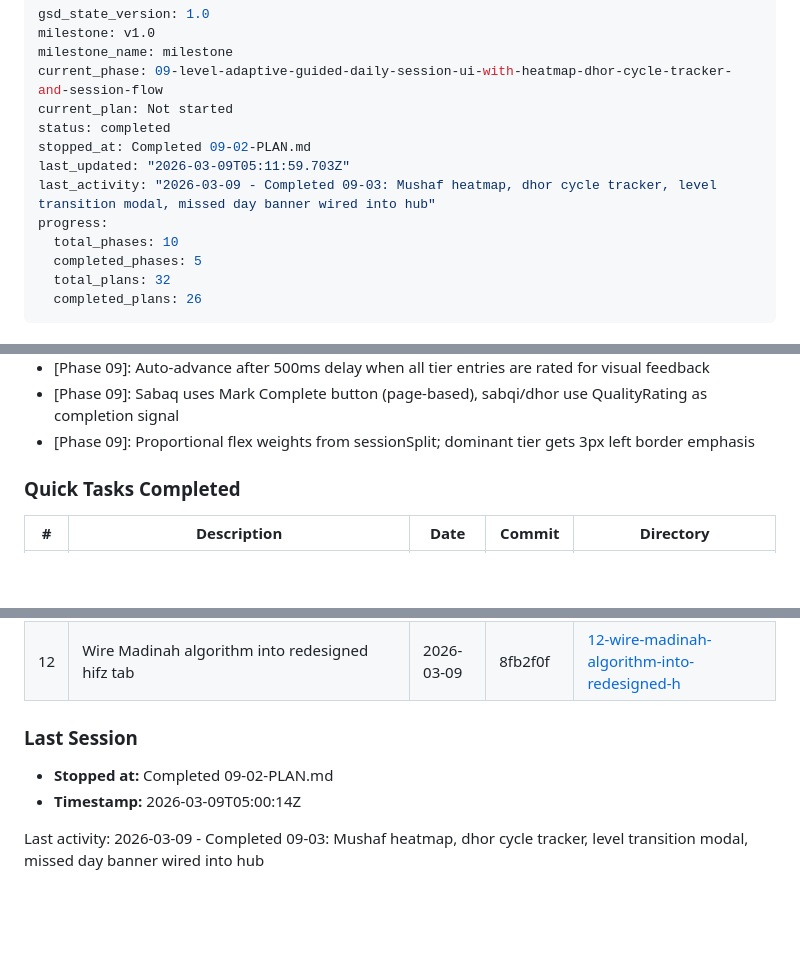
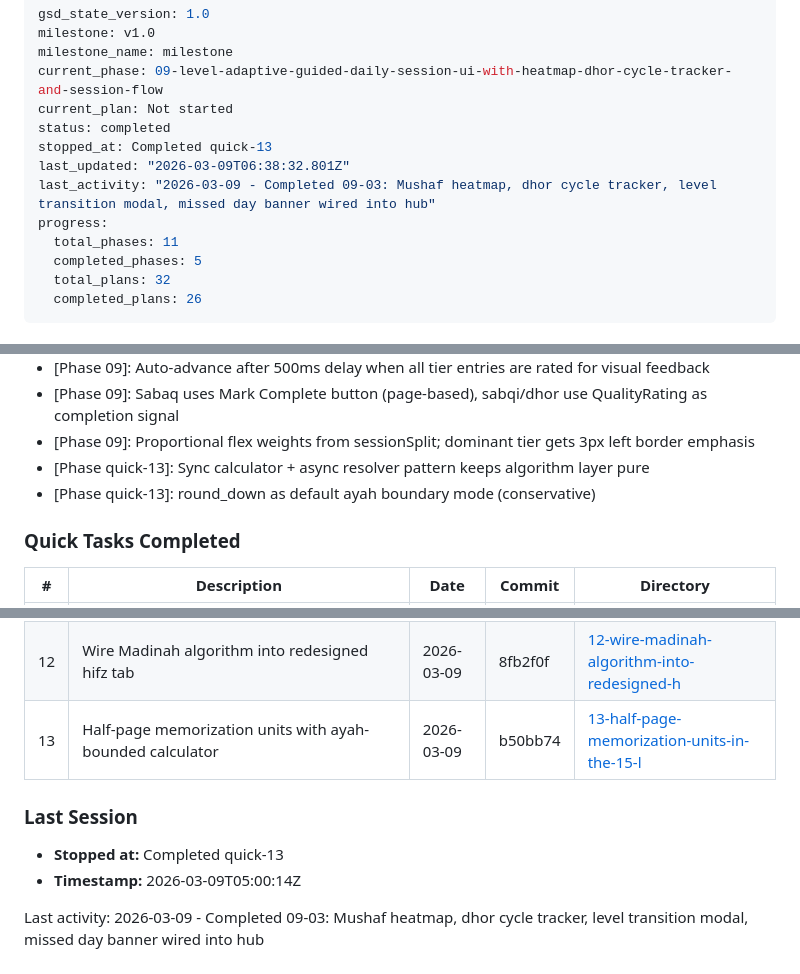
Before and after one commit to yousefismail01/Lawh, a Markdown page: .planning/STATE.md, 3 parts joined by grey strips. Drawn GitHub-style; blank space fills up the shorter version.

Commit message:
docs(quick-13): complete half-page memorization units plan
Co-Authored-By: Claude Opus 4.6 <noreply@anthropic.com>

```diff
--- a/.planning/STATE.md
+++ b/.planning/STATE.md
@@ -5,11 +5,11 @@ milestone_name: milestone
 current_phase: 09-level-adaptive-guided-daily-session-ui-with-heatmap-dhor-cycle-tracker-and-session-flow
 current_plan: Not started
 status: completed
-stopped_at: Completed 09-02-PLAN.md
-last_updated: "2026-03-09T05:11:59.703Z"
+stopped_at: Completed quick-13
+last_updated: "2026-03-09T06:38:32.801Z"
 last_activity: "2026-03-09 - Completed 09-03: Mushaf heatmap, dhor cycle tracker, level transition modal, missed day banner wired into hub"
 progress:
-  total_phases: 10
+  total_phases: 11
   completed_phases: 5
   total_plans: 32
   completed_plans: 26
@@ -101,6 +102,8 @@ See: .planning/PROJECT.md
 - [Phase 09]: Auto-advance after 500ms delay when all tier entries are rated for visual feedback
 - [Phase 09]: Sabaq uses Mark Complete button (page-based), sabqi/dhor use QualityRating as completion signal
 - [Phase 09]: Proportional flex weights from sessionSplit; dominant tier gets 3px left border emphasis
+- [Phase quick-13]: Sync calculator + async resolver pattern keeps algorithm layer pure
+- [Phase quick-13]: round_down as default ayah boundary mode (conservative)
 
 ### Quick Tasks Completed
 
@@ -116,10 +119,11 @@ See: .planning/PROJECT.md
 | 10 | Fix app-wide theme, basmallah dark mode, and theme wiring | 2026-03-06 | b1264f7 | [10-fix-app-wide-theme-basmallah-dark-mode-t](./quick/10-fix-app-wide-theme-basmallah-dark-mode-t/) |
 | 11 | Implement Madinah-method hifz review algorithm (Sabaq/Sabqi/Dhor) | 2026-03-09 | 5ba8d23 | [11-implement-madinah-method-hifz-review-alg](./quick/11-implement-madinah-method-hifz-review-alg/) |
 | 12 | Wire Madinah algorithm into redesigned hifz tab | 2026-03-09 | 8fb2f0f | [12-wire-madinah-algorithm-into-redesigned-h](./quick/12-wire-madinah-algorithm-into-redesigned-h/) |
+| 13 | Half-page memorization units with ayah-bounded calculator | 2026-03-09 | b50bb74 | [13-half-page-memorization-units-in-the-15-l](./quick/13-half-page-memorization-units-in-the-15-l/) |
 
 ### Last Session
 
-- **Stopped at:** Completed 09-02-PLAN.md
+- **Stopped at:** Completed quick-13
 - **Timestamp:** 2026-03-09T05:00:14Z
 
 Last activity: 2026-03-09 - Completed 09-03: Mushaf heatmap, dhor cycle tracker, level transition modal, missed day banner wired into hub
```
Also changed, not shown: other parts of .planning/STATE.md (+1 -0 lines), 1 other file.
